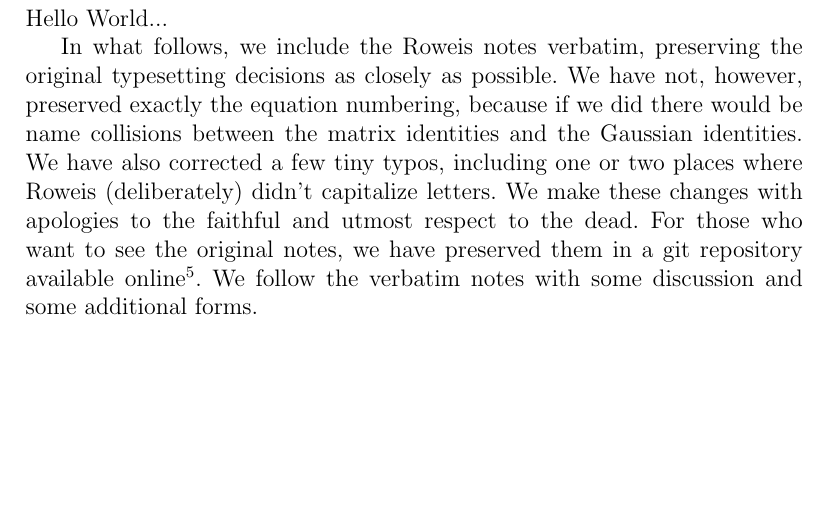
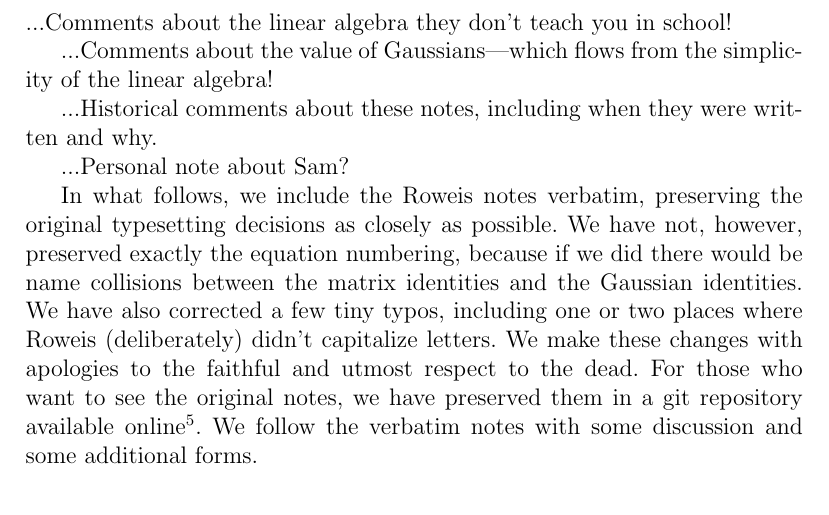
Before and after one commit to davidwhogg/Identities, a LaTeX document (paper/id.tex): part of page 2 of 5, cut at the place of the change. Compiled offline with pdfLaTeX.

Commit message:
notes to self

```diff
--- a/paper/id.tex
+++ b/paper/id.tex
@@ -39,7 +39,13 @@ available on the internet for years.
 \clearpage
 \section{Introduction}
 
-Hello World...
+...Comments about the linear algebra they don't teach you in school!
+
+...Comments about the value of Gaussians---which flows from the simplicity of the linear algebra!
+
+...Historical comments about these notes, including when they were written and why.
+
+...Personal note about Sam?
 
 In what follows, we include the Roweis notes verbatim, preserving
 the original typesetting decisions as closely as possible.
```
